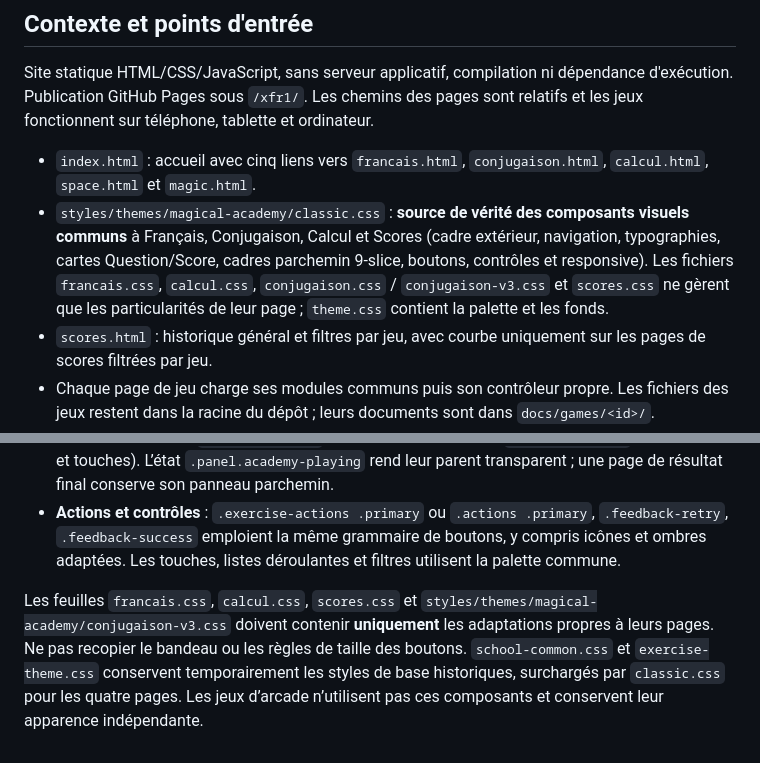
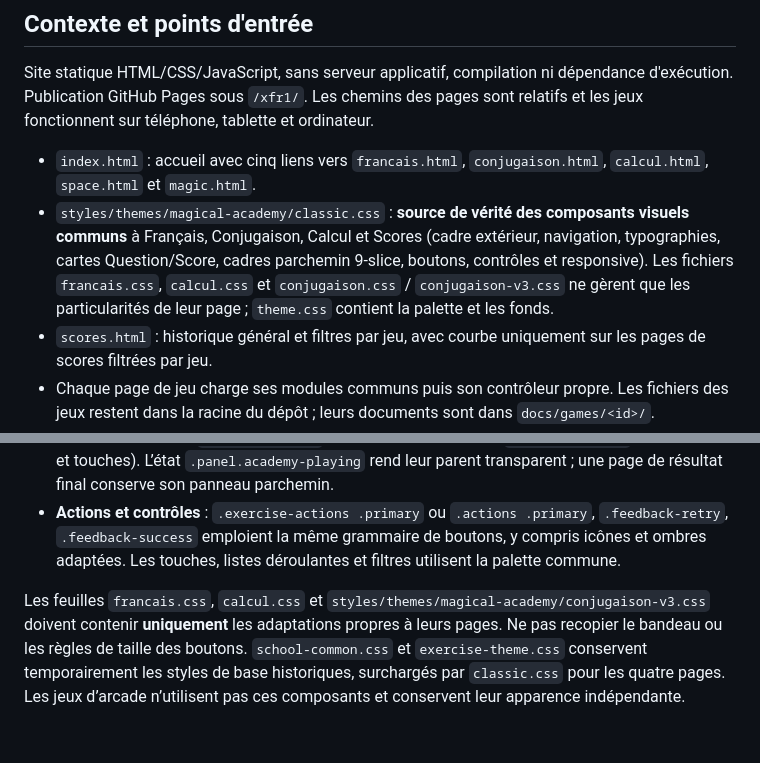
Before and after one commit to Sek44/xfr1, a Markdown page: docs/ARCHITECTURE.md, 2 parts joined by grey strips. GitHub-like rendering.

Commit message:
docs: score page styles now supplied exclusively by shared classic theme

```diff
--- a/docs/ARCHITECTURE.md
+++ b/docs/ARCHITECTURE.md
@@ -5,7 +5,7 @@
 Site statique HTML/CSS/JavaScript, sans serveur applicatif, compilation ni dépendance d'exécution. Publication GitHub Pages sous `/xfr1/`. Les chemins des pages sont relatifs et les jeux fonctionnent sur téléphone, tablette et ordinateur.
 
 - `index.html` : accueil avec cinq liens vers `francais.html`, `conjugaison.html`, `calcul.html`, `space.html` et `magic.html`.
-- `styles/themes/magical-academy/classic.css` : **source de vérité des composants visuels communs** à Français, Conjugaison, Calcul et Scores (cadre extérieur, navigation, typographies, cartes Question/Score, cadres parchemin 9-slice, boutons, contrôles et responsive). Les fichiers `francais.css`, `calcul.css`, `conjugaison.css` / `conjugaison-v3.css` et `scores.css` ne gèrent que les particularités de leur page ; `theme.css` contient la palette et les fonds.
+- `styles/themes/magical-academy/classic.css` : **source de vérité des composants visuels communs** à Français, Conjugaison, Calcul et Scores (cadre extérieur, navigation, typographies, cartes Question/Score, cadres parchemin 9-slice, boutons, contrôles et responsive). Les fichiers `francais.css`, `calcul.css` et `conjugaison.css` / `conjugaison-v3.css` ne gèrent que les particularités de leur page ; `theme.css` contient la palette et les fonds.
 - `scores.html` : historique général et filtres par jeu, avec courbe uniquement sur les pages de scores filtrées par jeu.
 - Chaque page de jeu charge ses modules communs puis son contrôleur propre. Les fichiers des jeux restent dans la racine du dépôt ; leurs documents sont dans `docs/games/<id>/`.
 
@@ -69,4 +69,4 @@ La page **Conjugaison** est la référence visuelle des sous-pages classiques :
 - **Question et saisie** : `.question-frame` (parchemin 9-slice), puis `.keyboard-panel` (fond crème et touches). L’état `.panel.academy-playing` rend leur parent transparent ; une page de résultat final conserve son panneau parchemin.
 - **Actions et contrôles** : `.exercise-actions .primary` ou `.actions .primary`, `.feedback-retry`, `.feedback-success` emploient la même grammaire de boutons, y compris icônes et ombres adaptées. Les touches, listes déroulantes et filtres utilisent la palette commune.
 
-Les feuilles `francais.css`, `calcul.css`, `scores.css` et `styles/themes/magical-academy/conjugaison-v3.css` doivent contenir **uniquement** les adaptations propres à leurs pages. Ne pas recopier le bandeau ou les règles de taille des boutons. `school-common.css` et `exercise-theme.css` conservent temporairement les styles de base historiques, surchargés par `classic.css` pour les quatre pages. Les jeux d’arcade n’utilisent pas ces composants et conservent leur apparence indépendante.
+Les feuilles `francais.css`, `calcul.css` et `styles/themes/magical-academy/conjugaison-v3.css` doivent contenir **uniquement** les adaptations propres à leurs pages. Ne pas recopier le bandeau ou les règles de taille des boutons. `school-common.css` et `exercise-theme.css` conservent temporairement les styles de base historiques, surchargés par `classic.css` pour les quatre pages. Les jeux d’arcade n’utilisent pas ces composants et conservent leur apparence indépendante.
```
